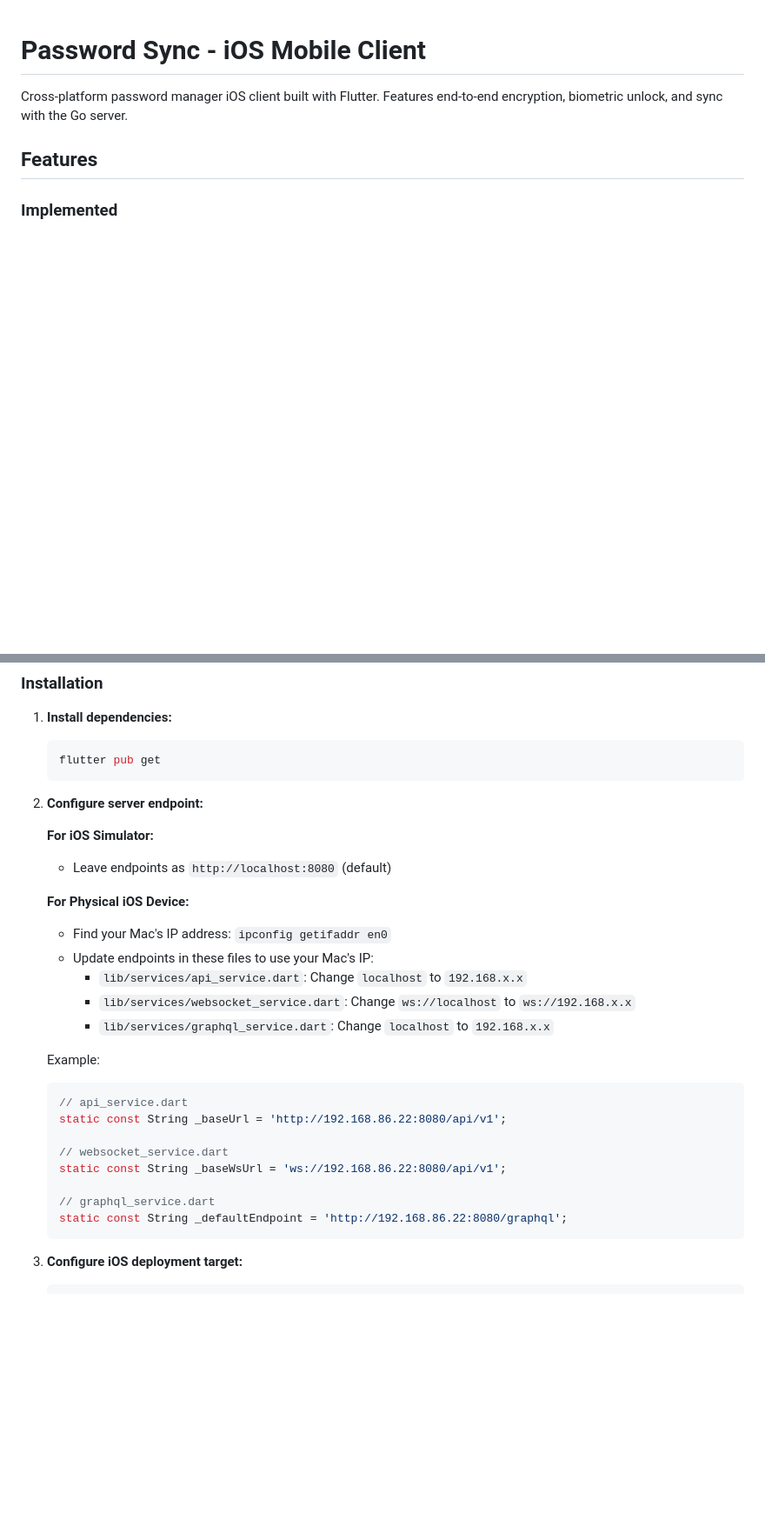
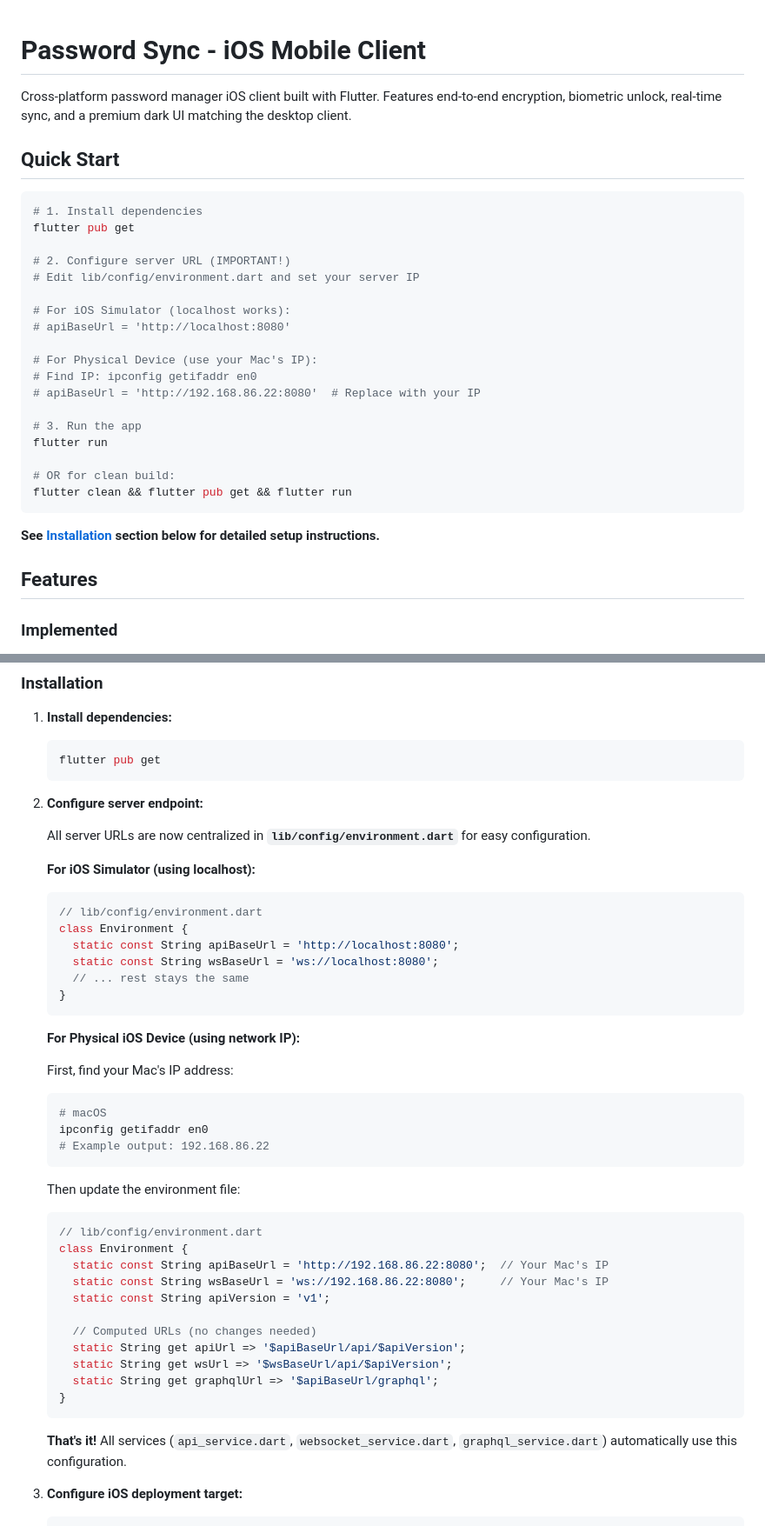
Before and after one commit to Devonav/GoTrigger, a Markdown page: clients/mobile/README.md, 2 parts joined by grey strips. Shown: that part at 87% size. GitHub-like rendering; blank space fills up the shorter version.

Commit message:
Enhance README with quick start guide, centralized server configuration, new dashboard screen, and premium dark theme details.

````diff
--- a/clients/mobile/README.md
+++ b/clients/mobile/README.md
@@ -1,6 +1,31 @@
 # Password Sync - iOS Mobile Client
 
-Cross-platform password manager iOS client built with Flutter. Features end-to-end encryption, biometric unlock, and sync with the Go server.
+Cross-platform password manager iOS client built with Flutter. Features end-to-end encryption, biometric unlock, real-time sync, and a premium dark UI matching the desktop client.
+
+## Quick Start
+
+```bash
+# 1. Install dependencies
+flutter pub get
+
+# 2. Configure server URL (IMPORTANT!)
+# Edit lib/config/environment.dart and set your server IP
+
+# For iOS Simulator (localhost works):
+# apiBaseUrl = 'http://localhost:8080'
+
+# For Physical Device (use your Mac's IP):
+# Find IP: ipconfig getifaddr en0
+# apiBaseUrl = 'http://192.168.86.22:8080'  # Replace with your IP
+
+# 3. Run the app
+flutter run
+
+# OR for clean build:
+flutter clean && flutter pub get && flutter run
+```
+
+**See [Installation](#installation) section below for detailed setup instructions.**
 
 ## Features
 
@@ -158,27 +191,43 @@ lib/
 
 2. **Configure server endpoint:**
 
-   **For iOS Simulator:**
-   - Leave endpoints as `http://localhost:8080` (default)
+   All server URLs are now centralized in **`lib/config/environment.dart`** for easy configuration.
 
-   **For Physical iOS Device:**
-   - Find your Mac's IP address: `ipconfig getifaddr en0`
-   - Update endpoints in these files to use your Mac's IP:
-     - `lib/services/api_service.dart`: Change `localhost` to `192.168.x.x`
-     - `lib/services/websocket_service.dart`: Change `ws://localhost` to `ws://192.168.x.x`
-     - `lib/services/graphql_service.dart`: Change `localhost` to `192.168.x.x`
+   **For iOS Simulator (using localhost):**
+   ```dart
+   // lib/config/environment.dart
+   class Environment {
+     static const String apiBaseUrl = 'http://localhost:8080';
+     static const String wsBaseUrl = 'ws://localhost:8080';
+     // ... rest stays the same
+   }
+   ```
 
-   Example:
+   **For Physical iOS Device (using network IP):**
+
+   First, find your Mac's IP address:
+   ```bash
+   # macOS
+   ipconfig getifaddr en0
+   # Example output: 192.168.86.22
+   ```
+
+   Then update the environment file:
    ```dart
-   // api_service.dart
-   static const String _baseUrl = 'http://192.168.86.22:8080/api/v1';
+   // lib/config/environment.dart
+   class Environment {
+     static const String apiBaseUrl = 'http://192.168.86.22:8080';  // Your Mac's IP
+     static const String wsBaseUrl = 'ws://192.168.86.22:8080';     // Your Mac's IP
+     static const String apiVersion = 'v1';
 
-   // websocket_service.dart
-   static const String _baseWsUrl = 'ws://192.168.86.22:8080/api/v1';
+     // Computed URLs (no changes needed)
+     static String get apiUrl => '$apiBaseUrl/api/$apiVersion';
+     static String get wsUrl => '$wsBaseUrl/api/$apiVersion';
+     static String get graphqlUrl => '$apiBaseUrl/graphql';
+   }
+   ```
 
-   // graphql_service.dart
-   static const String _defaultEndpoint = 'http://192.168.86.22:8080/graphql';
-   ```
+   **That's it!** All services (`api_service.dart`, `websocket_service.dart`, `graphql_service.dart`) automatically use this configuration.
 
 3. **Configure iOS deployment target:**
    ```bash
````
Also changed, not shown: other parts of clients/mobile/README.md (+62 -3 lines).
